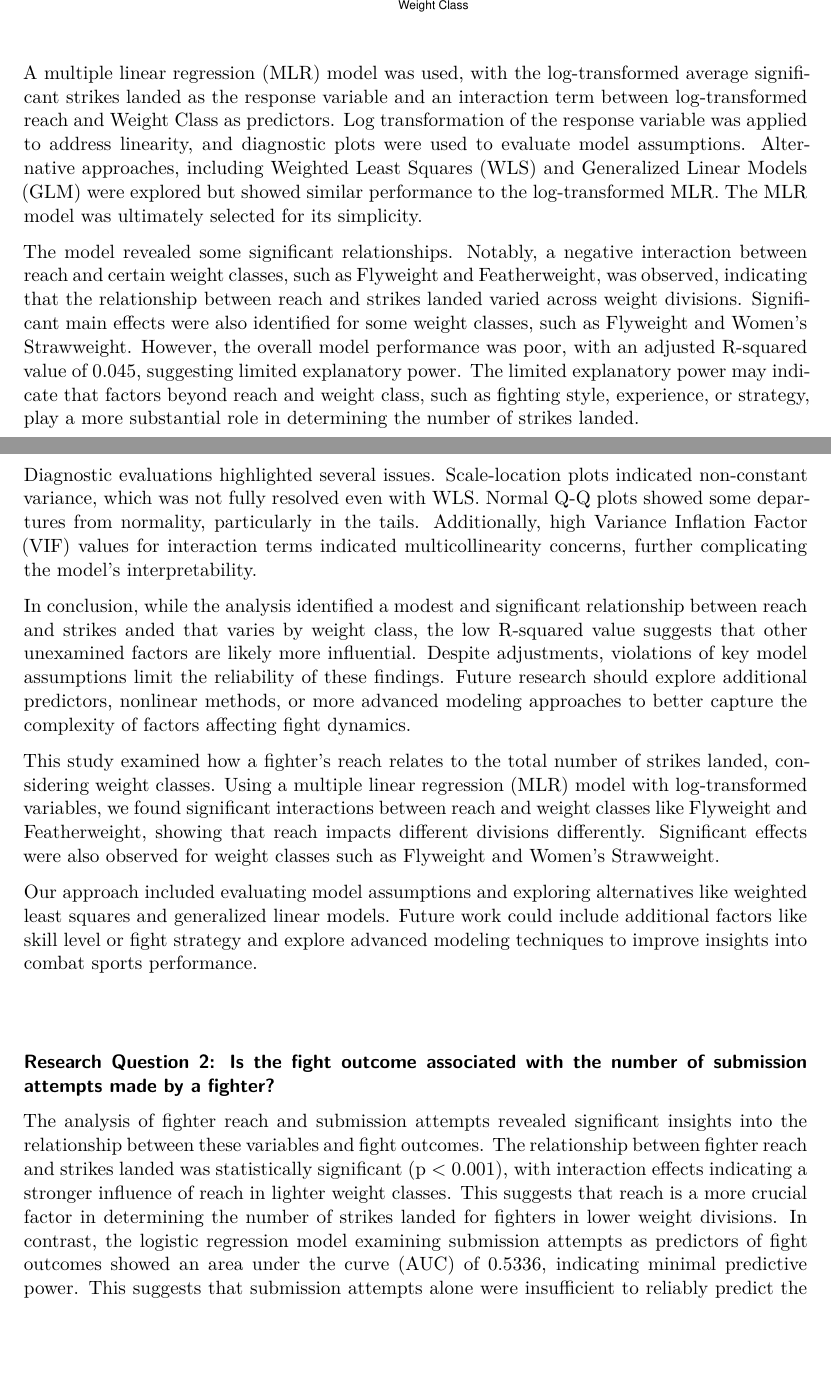
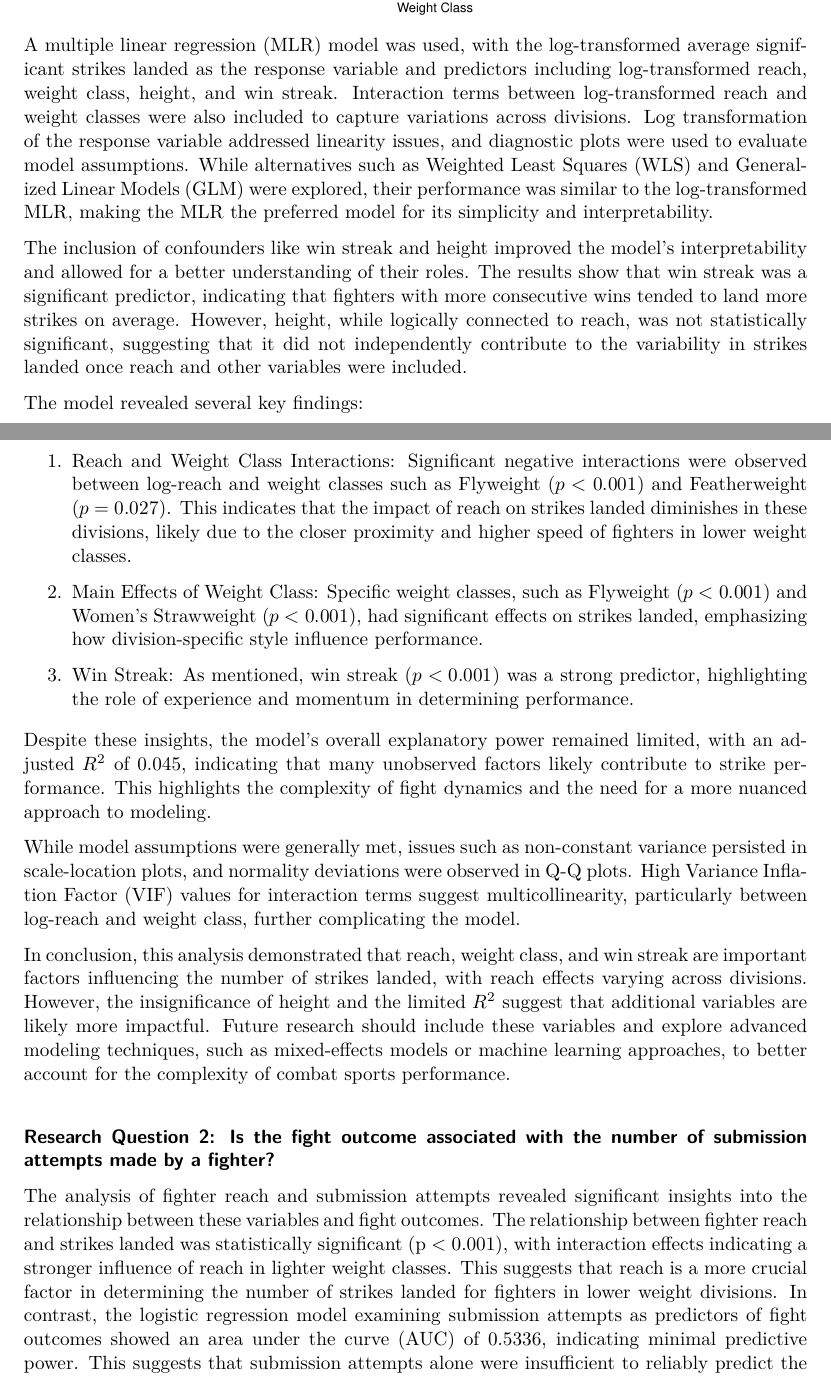
Before and after one commit to Mu-niu13/UFC-Data-Analysis, a Quarto document (main.qmd): two parts of pages 5 and 6 of 8, joined at a grey line, cut so that both start at the same text, the shorter picture padded with empty space. The pictures show the output file Main.pdf that the author committed with the source.

Commit message:
q1 confounders

````diff
--- a/main.qmd
+++ b/main.qmd
@@ -178,17 +181,25 @@ ggplot(ufc_q1, aes(x = WeightClass, y = AvgSigStrLanded, fill = Gender)) +
   )
 ```
 
-A multiple linear regression (MLR) model was used, with the log-transformed average significant strikes landed as the response variable and an interaction term between log-transformed reach and Weight Class as predictors. Log transformation of the response variable was applied to address linearity, and diagnostic plots were used to evaluate model assumptions. Alternative approaches, including Weighted Least Squares (WLS) and Generalized Linear Models (GLM) were explored but showed similar performance to the log-transformed MLR. The MLR model was ultimately selected for its simplicity.
 
-The model revealed some significant relationships. Notably, a negative interaction between reach and certain weight classes, such as Flyweight and Featherweight, was observed, indicating that the relationship between reach and strikes landed varied across weight divisions. Significant main effects were also identified for some weight classes, such as Flyweight and Women's Strawweight. However, the overall model performance was poor, with an adjusted R-squared value of 0.045, suggesting limited explanatory power. The limited explanatory power may indicate that factors beyond reach and weight class, such as fighting style, experience, or strategy, play a more substantial role in determining the number of strikes landed.
+A multiple linear regression (MLR) model was used, with the log-transformed average significant strikes landed as the response variable and predictors including log-transformed reach, weight class, height, and win streak. Interaction terms between log-transformed reach and weight classes were also included to capture variations across divisions. Log transformation of the response variable addressed linearity issues, and diagnostic plots were used to evaluate model assumptions. While alternatives such as Weighted Least Squares (WLS) and Generalized Linear Models (GLM) were explored, their performance was similar to the log-transformed MLR, making the MLR the preferred model for its simplicity and interpretability.
 
-Diagnostic evaluations highlighted several issues. Scale-location plots indicated non-constant variance, which was not fully resolved even with WLS. Normal Q-Q plots showed some departures from normality, particularly in the tails. Additionally, high Variance Inflation Factor (VIF) values for interaction terms indicated multicollinearity concerns, further complicating the model's interpretability.
+The inclusion of confounders like win streak and height improved the model's interpretability and allowed for a better understanding of their roles. The results show that win streak was a significant predictor, indicating that fighters with more consecutive wins tended to land more strikes on average. However, height, while logically connected to reach, was not statistically significant, suggesting that it did not independently contribute to the variability in strikes landed once reach and other variables were included.
 
-In conclusion, while the analysis identified a modest and significant relationship between reach and strikes anded that varies by weight class, the low R-squared value suggests that other unexamined factors are likely more influential. Despite adjustments, violations of key model assumptions limit the reliability of these findings. Future research should explore additional predictors, nonlinear methods, or more advanced modeling approaches to better capture the complexity of factors affecting fight dynamics.
 
-This study examined how a fighter’s reach relates to the total number of strikes landed, considering weight classes. Using a multiple linear regression (MLR) model with log-transformed variables, we found significant interactions between reach and weight classes like Flyweight and Featherweight, showing that reach impacts different divisions differently. Significant effects were also observed for weight classes such as Flyweight and Women's Strawweight.
+The model revealed several key findings:
 
-Our approach included evaluating model assumptions and exploring alternatives like weighted least squares and generalized linear models. Future work could include additional factors like skill level or fight strategy and explore advanced modeling techniques to improve insights into combat sports performance.
+1. Reach and Weight Class Interactions: Significant negative interactions were observed between log-reach and weight classes such as Flyweight ($p < 0.001$) and Featherweight ($p = 0.027$). This indicates that the impact of reach on strikes landed diminishes in these divisions, likely due to the closer proximity and higher speed of fighters in lower weight classes.
+
+2. Main Effects of Weight Class: Specific weight classes, such as Flyweight ($p < 0.001$) and Women’s Strawweight ($p < 0.001$), had significant effects on strikes landed, emphasizing how division-specific style influence performance.
+
+3. Win Streak: As mentioned, win streak ($p < 0.001$) was a strong predictor, highlighting the role of experience and momentum in determining performance.
+
+Despite these insights, the model's overall explanatory power remained limited, with an adjusted $R^2$ of 0.045, indicating that many unobserved factors likely contribute to strike performance. This highlights the complexity of fight dynamics and the need for a more nuanced approach to modeling.
+
+While model assumptions were generally met, issues such as non-constant variance persisted in scale-location plots, and normality deviations were observed in Q-Q plots. High Variance Inflation Factor (VIF) values for interaction terms suggest multicollinearity, particularly between log-reach and weight class, further complicating the model.
+
+In conclusion, this analysis demonstrated that reach, weight class, and win streak are important factors influencing the number of strikes landed, with reach effects varying across divisions. However, the insignificance of height and the limited $R^2$ suggest that additional variables are likely more impactful. Future research should include these variables and explore advanced modeling techniques, such as mixed-effects models or machine learning approaches, to better account for the complexity of combat sports performance.
 
 
 
````
Also changed, not shown: Main.pdf, main.qmd (13 more changed lines).
